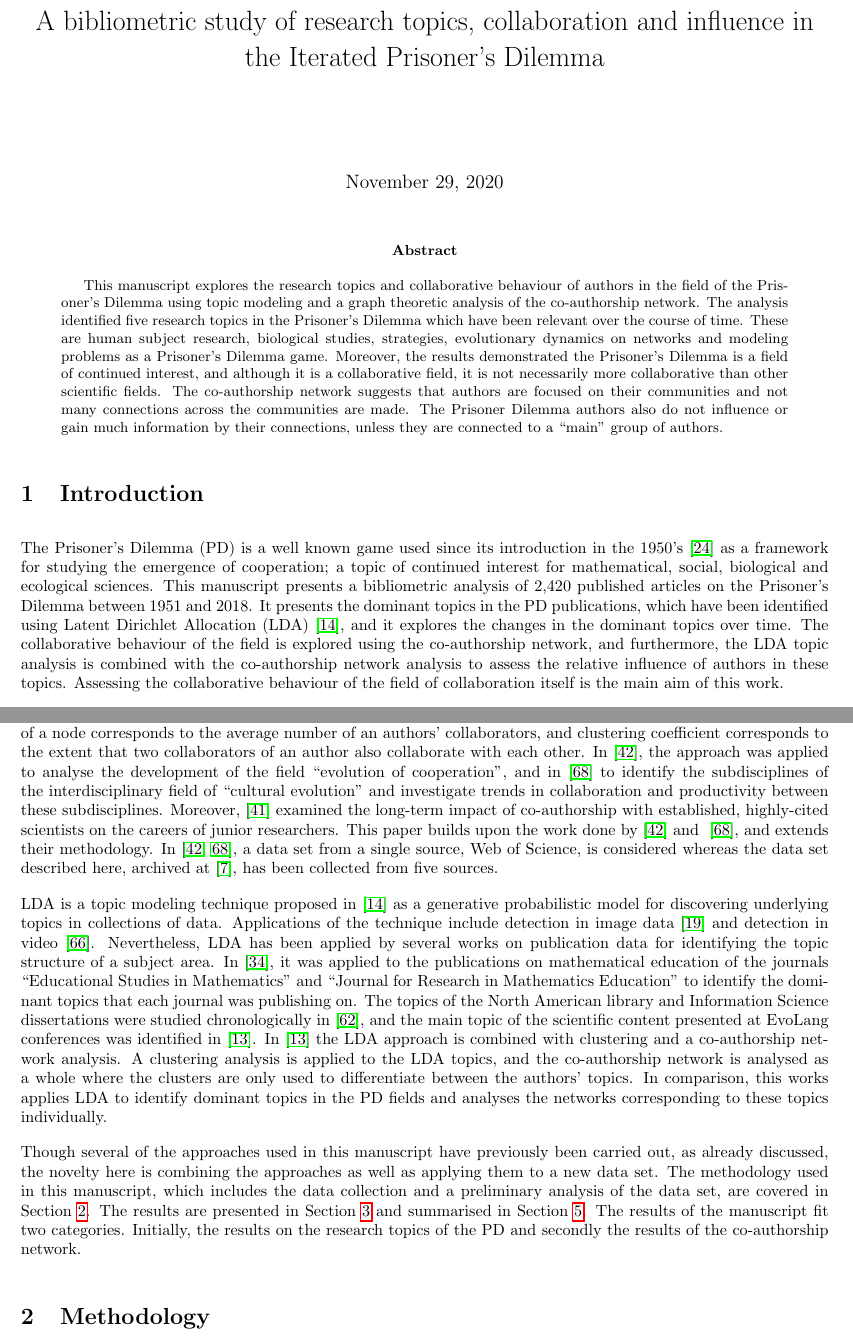
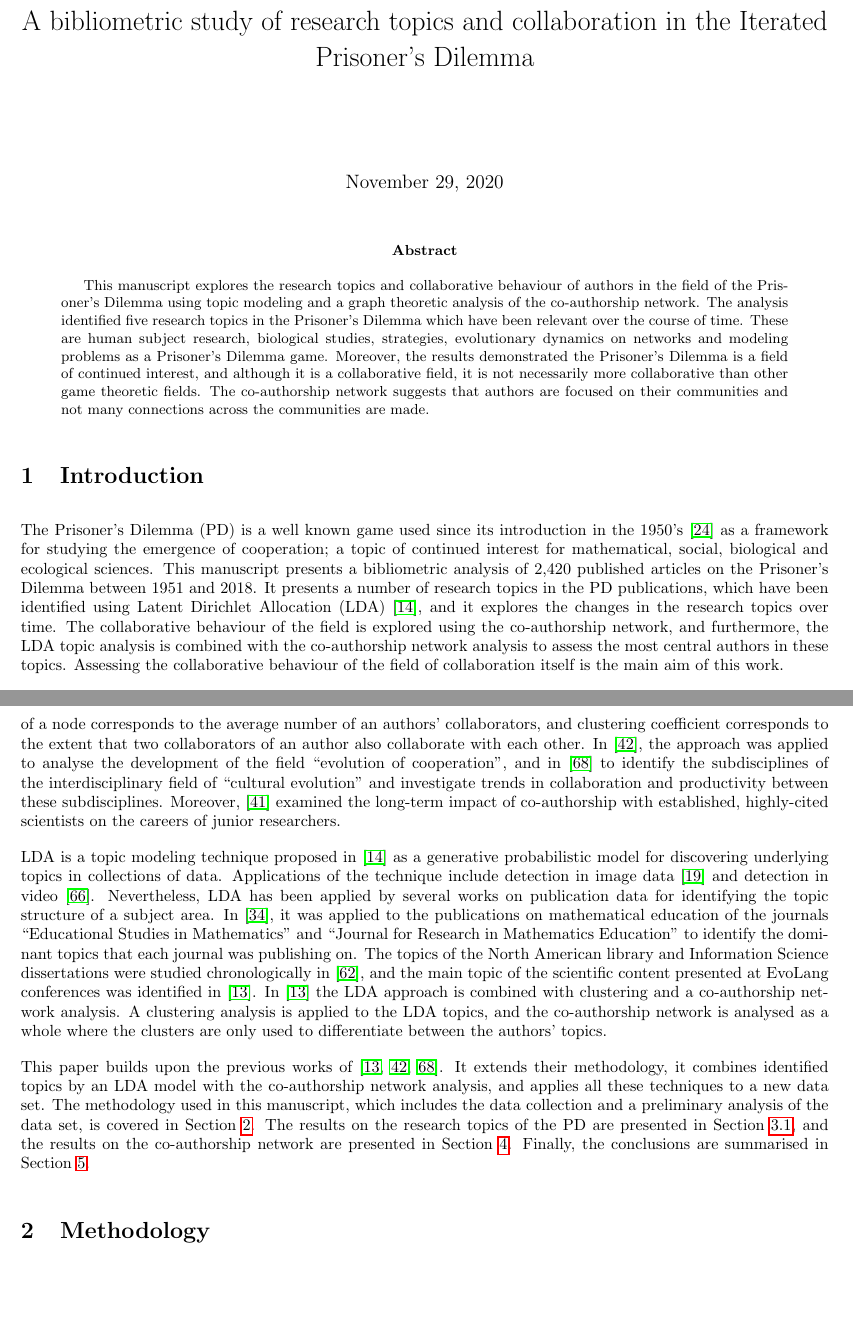
Before and after one commit to Nikoleta-v3/bibliometric-study-of-the-prisoners-dilemma, a LaTeX paper (main.tex): two parts of pages 1 and 2 of 21, joined at a grey line, cut so that both start at the same text, the shorter picture padded with empty space. Compiled offline with pdfLaTeX; a LaTeX package or settings file that is missing is left out.

Commit message:
Finalise title and introduction

```diff
--- a/main.tex
+++ b/main.tex
@@ -48,9 +48,11 @@
 \newcommand{\clustering}{\input{assets/Clustering_coeff.txt}}
 %%%%%%%%%%%%%%%%%%%%%%%%%%%%%%%%%%%%%%%%%%%%%%%%%%%%%%%%%%%%%%%%%%%%%%%%%%%%%%%%
 %%%%%%%%%%%%%%%%%%%%%%%%%%%%%%%%%%%%%%%%%%%%%%%%%%%%%%%%%%%%%%%%%%%%%%%%%%%%%%%%
-\title{A bibliometric study of research topics, collaboration and influence
+\title{A bibliometric study of research topics and collaboration
 in the Iterated Prisoner's Dilemma}
-%TODO change title
+
+%TODO VK: or A bibliometric study of research topics, collaboration and centrality
+% in the Iterated Prisoner's Dilemma
 
 \author{}
 
@@ -67,16 +69,14 @@ of time. These are human subject research, biological studies, strategies,
 evolutionary dynamics on networks and modeling problems as a Prisoner's Dilemma
 game. Moreover, the results demonstrated the Prisoner's Dilemma is a field of
 continued interest, and although it is a collaborative field, it is not
-necessarily more collaborative than other scientific fields. The co-authorship
+necessarily more collaborative than other game theoretic fields. The co-authorship
 network suggests that authors are focused on their communities and not many
-connections across the communities are made. The Prisoner Dilemma authors also
-do not influence or gain much information by their connections, unless they are
-connected to a ``main'' group of authors.
+connections across the communities are made.
 \end{abstract}
 %TODO The last sentence should be replaced with a sentence such as:
 %The network grows over time. So does the main cluster of the network.
 %The most central people are the people in the main cluster
-%and they all write in the evolutonary on networks topic
+%and they all write in the evolutionary on networks topic
 
 \section{Introduction}\label{section:introduction}
 
@@ -86,12 +86,12 @@ cooperation; a topic of continued interest for mathematical,
 social, biological and
 ecological sciences. This manuscript presents a bibliometric
 analysis of 2,420 published articles on the Prisoner's Dilemma between 1951 and
-2018. It presents the dominant topics in the PD publications, which have been
+2018. It presents a number of research topics in the PD publications, which have been
 identified using Latent Dirichlet Allocation (LDA)~\cite{Blei2003}, and it explores the changes in the
-dominant topics over time. The collaborative behaviour of the field is explored
+research topics over time. The collaborative behaviour of the field is explored
 using the co-authorship network, and furthermore, the LDA
 topic analysis is combined with the co-authorship network analysis to assess
-the relative influence of authors in these topics. Assessing the collaborative
+the most central authors in these topics. Assessing the collaborative
 behaviour of the field of collaboration itself is the main aim of this work.
 
 As discussed in~\cite{youngblood2018}, bibliometrics (the statistical analysis
@@ -128,11 +128,7 @@ subdisciplines of the interdisciplinary field of ``cultural evolution'' and
 investigate trends in collaboration and productivity between these subdisciplines.
 Moreover, \cite{Li2019} examined the
 long-term impact of co-authorship with established, highly-cited scientists on
-the careers of junior researchers. This paper builds upon the work done
-by~\cite{Liu2015} and ~\cite{youngblood2018}, and extends their methodology.
-In \cite{Liu2015, youngblood2018}, a data set from a
-single source, Web of Science, is considered whereas the data set described here, archived
-at~\cite{pd_data_2018}, has been collected from five sources.
+the careers of junior researchers.
 
 LDA is a topic modeling technique proposed
 in~\cite{Blei2003} as a generative probabilistic model for discovering
@@ -151,21 +147,17 @@ in~\cite{Bergmann2018}. In~\cite{Bergmann2018} the LDA approach is combined with
 clustering and a co-authorship network analysis. A clustering analysis is
 applied to the LDA topics, and the co-authorship network is analysed as a whole
 where the clusters are only used to differentiate between the authors' topics.
-In comparison, this works applies
-LDA to identify dominant topics in the PD fields and analyses
-the networks corresponding to these topics individually.
 
-Though several of the approaches used in this manuscript have previously been
-carried out, as already discussed, the novelty here is combining the approaches
-as well as applying them to a new data set. The methodology used in this
-manuscript, which includes the data collection and a preliminary analysis of the
-data set, are covered in Section~\ref{section:methodology}. The results are
-presented in Section~\ref{section:results} and summarised in
-Section~\ref{section:conclusion}. The results of the manuscript fit two
-categories. Initially, the results on the research topics of the PD and secondly
-the results of the co-authorship network.
-%TODO add a result sentence?
-
+This paper builds upon the previous works of~\cite{Bergmann2018, Liu2015,
+youngblood2018}. It extends their methodology, it combines identified topics by
+an LDA model with the co-authorship network analysis, and applies all these
+techniques to a new data set. The methodology used in this manuscript, which
+includes the data collection and a preliminary analysis of the data set, is
+covered in Section~\ref{section:methodology}. The results on the research topics
+of the PD are presented in Section~\ref{subsection:research_topics}, and the
+results on the co-authorship network are presented in
+Section~\ref{subsection:co_authorship}. Finally, the conclusions are summarised
+in Section~\ref{section:conclusion}.
 
 \section{Methodology}\label{section:methodology}
 
```
Also changed, not shown: main.pdf, main.tex (4 more changed lines).
